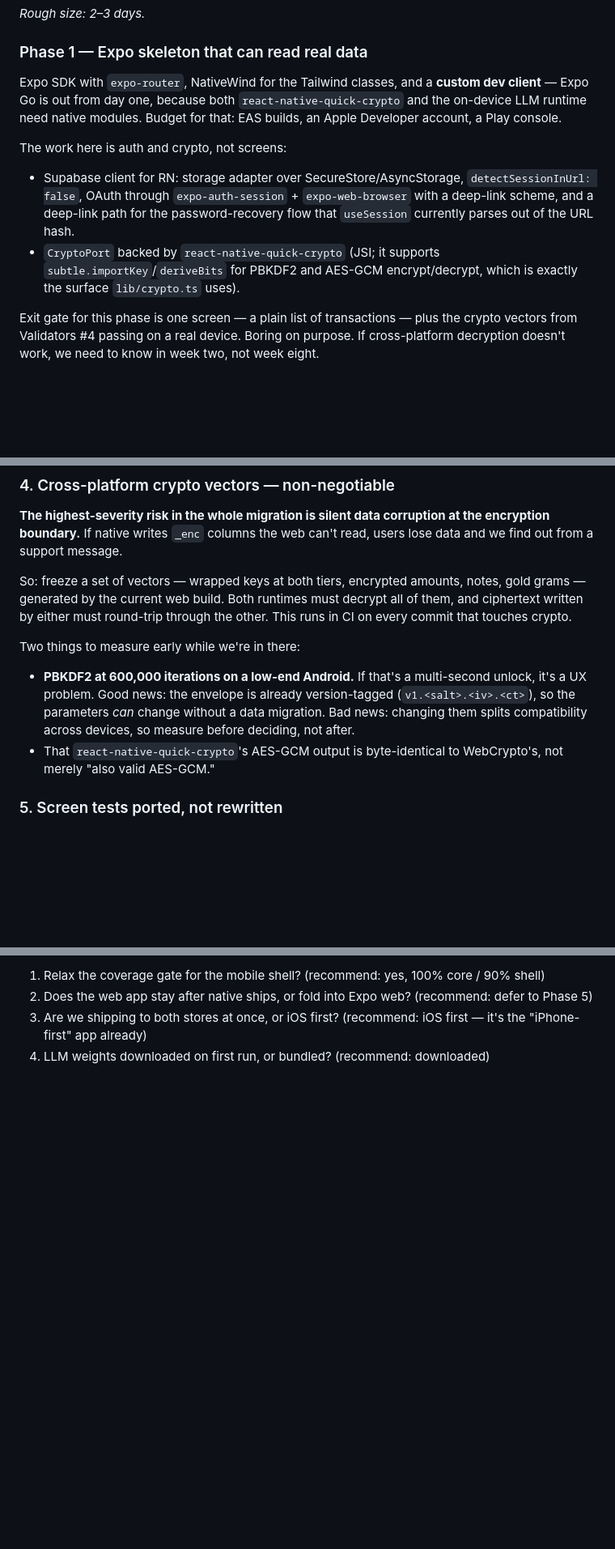
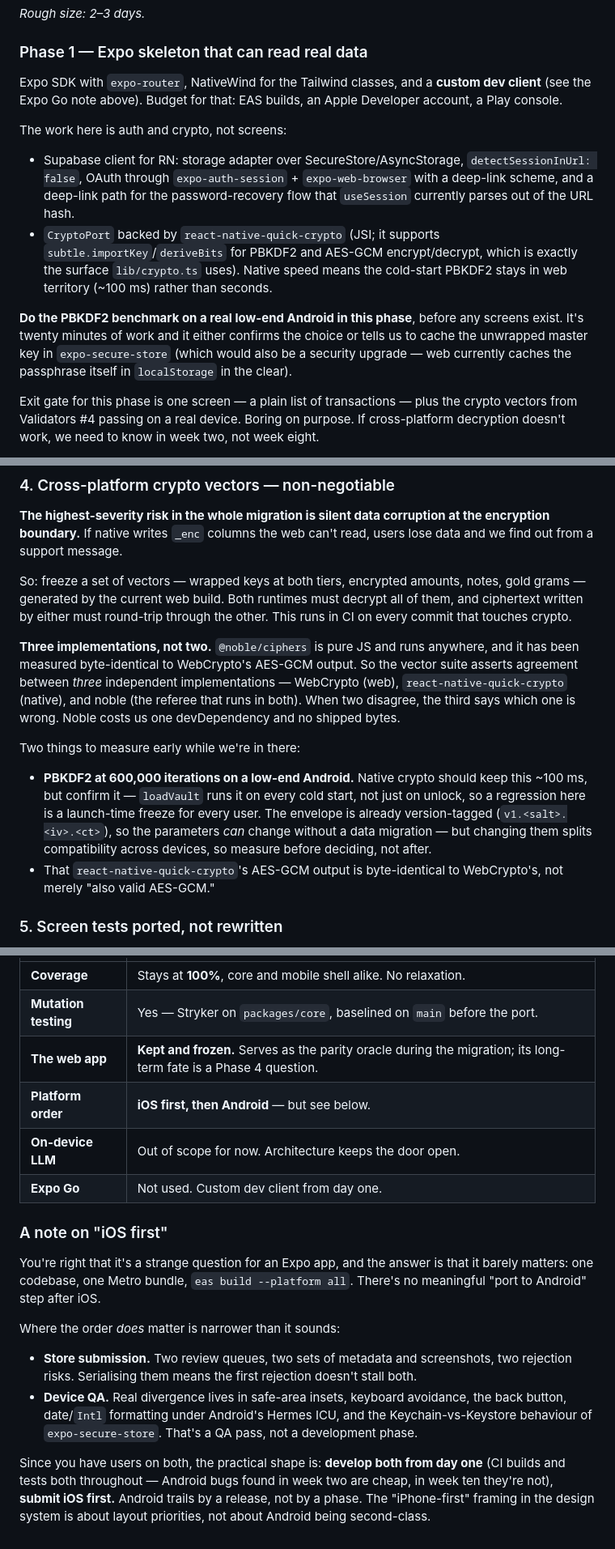
Before and after one commit to taktekhq/bucksbuddy, a Markdown page: docs/EXPO_MIGRATION.md, 3 parts joined by grey strips. Shown at 81% size. Drawn GitHub-style; blank space fills up the shorter version.

```diff
--- a/docs/EXPO_MIGRATION.md
+++ b/docs/EXPO_MIGRATION.md
@@ -80,9 +111,8 @@ behaviour, not the behaviour of a half-migrated core.
 ### Phase 1 — Expo skeleton that can read real data
 
 Expo SDK with `expo-router`, NativeWind for the Tailwind classes, and a
-**custom dev client** — Expo Go is out from day one, because both
-`react-native-quick-crypto` and the on-device LLM runtime need native modules.
-Budget for that: EAS builds, an Apple Developer account, a Play console.
+**custom dev client** (see the Expo Go note above). Budget for that: EAS builds,
+an Apple Developer account, a Play console.
 
 The work here is auth and crypto, not screens:
 
@@ -92,7 +122,14 @@ The work here is auth and crypto, not screens:
   password-recovery flow that `useSession` currently parses out of the URL hash.
 - `CryptoPort` backed by `react-native-quick-crypto` (JSI; it supports
   `subtle.importKey`/`deriveBits` for PBKDF2 and AES-GCM encrypt/decrypt, which
-  is exactly the surface `lib/crypto.ts` uses).
+  is exactly the surface `lib/crypto.ts` uses). Native speed means the cold-start
+  PBKDF2 stays in web territory (~100 ms) rather than seconds.
+
+**Do the PBKDF2 benchmark on a real low-end Android in this phase**, before any
+screens exist. It's twenty minutes of work and it either confirms the choice or
+tells us to cache the unwrapped master key in `expo-secure-store` (which would
+also be a security upgrade — web currently caches the passphrase itself in
+`localStorage` in the clear).
 
 Exit gate for this phase is one screen — a plain list of transactions —
 plus the crypto vectors from Validators #4 passing on a real device. Boring on
@@ -217,13 +246,21 @@ notes, gold grams — generated by the current web build. Both runtimes must
 decrypt all of them, and ciphertext written by either must round-trip through
 the other. This runs in CI on every commit that touches crypto.
 
+**Three implementations, not two.** `@noble/ciphers` is pure JS and runs
+anywhere, and it has been measured byte-identical to WebCrypto's AES-GCM
+output. So the vector suite asserts agreement between *three* independent
+implementations — WebCrypto (web), `react-native-quick-crypto` (native), and
+noble (the referee that runs in both). When two disagree, the third says which
+one is wrong. Noble costs us one devDependency and no shipped bytes.
+
 Two things to measure early while we're in there:
 
-- **PBKDF2 at 600,000 iterations on a low-end Android.** If that's a multi-second
-  unlock, it's a UX problem. Good news: the envelope is already version-tagged
-  (`v1.<salt>.<iv>.<ct>`), so the parameters *can* change without a data
-  migration. Bad news: changing them splits compatibility across devices, so
-  measure before deciding, not after.
+- **PBKDF2 at 600,000 iterations on a low-end Android.** Native crypto should
+  keep this ~100 ms, but confirm it — `loadVault` runs it on every cold start,
+  not just on unlock, so a regression here is a launch-time freeze for every
+  user. The envelope is already version-tagged (`v1.<salt>.<iv>.<ct>`), so the
+  parameters *can* change without a data migration — but changing them splits
+  compatibility across devices, so measure before deciding, not after.
 - That `react-native-quick-crypto`'s AES-GCM output is byte-identical to
   WebCrypto's, not merely "also valid AES-GCM."
 
@@ -299,5 +371,31 @@ deliberate project value and I'd be relaxing it. Flagging rather than assuming.
 
-1. Relax the coverage gate for the mobile shell? (recommend: yes, 100% core / 90% shell)
-2. Does the web app stay after native ships, or fold into Expo web? (recommend: defer to Phase 5)
-3. Are we shipping to both stores at once, or iOS first? (recommend: iOS first — it's the "iPhone-first" app already)
-4. LLM weights downloaded on first run, or bundled? (recommend: downloaded)
+| | |
+|---|---|
+| **Coverage** | Stays at **100%**, core and mobile shell alike. No relaxation. |
+| **Mutation testing** | Yes — Stryker on `packages/core`, baselined on `main` before the port. |
+| **The web app** | **Kept and frozen.** Serves as the parity oracle during the migration; its long-term fate is a Phase 4 question. |
+| **Platform order** | **iOS first, then Android** — but see below. |
+| **On-device LLM** | Out of scope for now. Architecture keeps the door open. |
+| **Expo Go** | Not used. Custom dev client from day one. |
+
+### A note on "iOS first"
+
+You're right that it's a strange question for an Expo app, and the answer is that
+it barely matters: one codebase, one Metro bundle, `eas build --platform all`.
+There's no meaningful "port to Android" step after iOS.
+
+Where the order *does* matter is narrower than it sounds:
+
+- **Store submission.** Two review queues, two sets of metadata and screenshots,
+  two rejection risks. Serialising them means the first rejection doesn't stall
+  both.
+- **Device QA.** Real divergence lives in safe-area insets, keyboard avoidance,
+  the back button, date/`Intl` formatting under Android's Hermes ICU, and the
+  Keychain-vs-Keystore behaviour of `expo-secure-store`. That's a QA pass, not a
+  development phase.
+
+Since you have users on both, the practical shape is: **develop both from day
+one** (CI builds and tests both throughout — Android bugs found in week two are
+cheap, in week ten they're not), **submit iOS first.** Android trails by a
+release, not by a phase. The "iPhone-first" framing in the design system is about
+layout priorities, not about Android being second-class.
```
Also changed, not shown: other parts of docs/EXPO_MIGRATION.md (+109 -51 lines).
